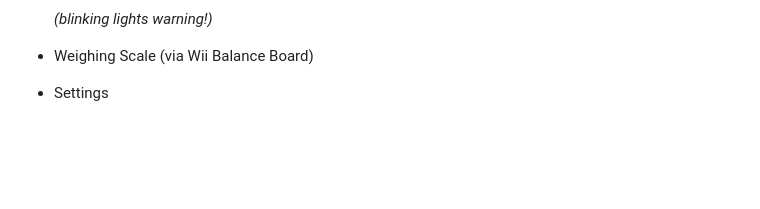
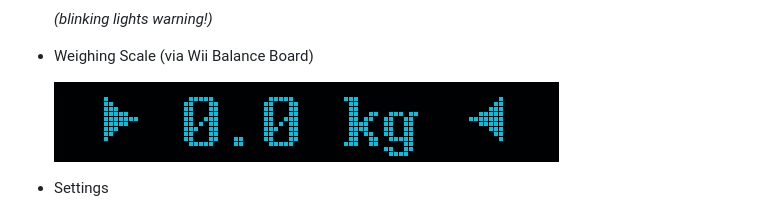
Before and after one commit to vladkorotnev/plasma-clock, a Markdown page: README.md, the part around the change. Drawn GitHub-style; pictures changed too: docs/img/app/weighing.gif (added); blank space fills up the shorter version.

Commit message:
Add weighing app screenshot

```diff
--- a/README.md
+++ b/README.md
@@ -78,6 +78,8 @@ You can also read the quest I went through trying to get it to run "in real time
 
     *(blinking lights warning!)*
 * Weighing Scale (via Wii Balance Board)
+
+    ![](docs/img/app/weighing.gif)
 * Settings
 
     ![](docs/img/app/settings.gif)
```
